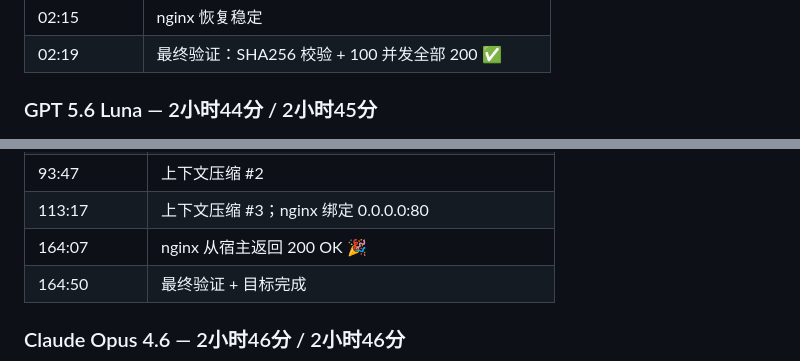
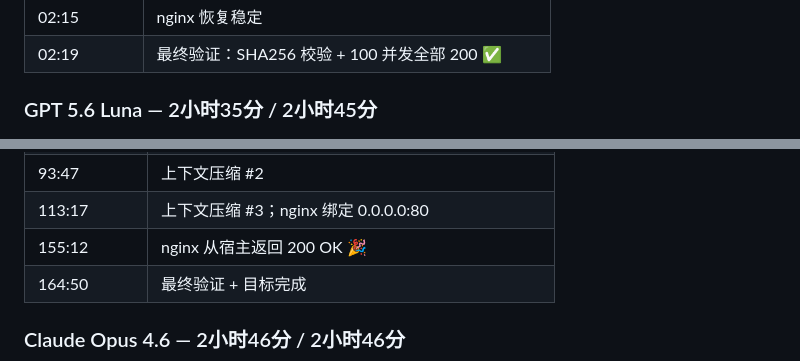
Before and after one commit to wangrunji0408/JiegeOSBench, a Markdown page: README-CN.md, 2 parts joined by grey strips. Drawn GitHub-style.

Commit message:
Sort results table strictly by first HTTP 200; fix Luna first-200 to 2h35min (log shows first host 200 at +155min active, the old 2h44min was the final regression)

```diff
--- a/README-CN.md
+++ b/README-CN.md
@@ -217,7 +217,7 @@ Claude Code 运行约 **2小时19分钟**。151 次 API 请求，累计 2630 万
 | 02:15 | nginx 恢复稳定 |
 | 02:19 | 最终验证：SHA256 校验 + 100 并发全部 200 ✅ |
 
-### GPT 5.6 Luna — 2小时44分 / 2小时45分
+### GPT 5.6 Luna — 2小时35分 / 2小时45分
 
 ![GPT 5.6 Luna Timeline](figures/gpt56-luna-timeline.png)
 
@@ -235,7 +235,7 @@ OpenAI Codex（桌面版）有效运行 **~2小时45分**（墙钟 3小时19分
 | 61:44 | 动态链接成功——所有依赖库完成 ELF 映射 |
 | 93:47 | 上下文压缩 #2 |
 | 113:17 | 上下文压缩 #3；nginx 绑定 0.0.0.0:80 |
-| 164:07 | nginx 从宿主返回 200 OK 🎉 |
+| 155:12 | nginx 从宿主返回 200 OK 🎉 |
 | 164:50 | 最终验证 + 目标完成 |
 
 ### Claude Opus 4.6 — 2小时46分 / 2小时46分
```
Also changed, not shown: other parts of README-CN.md (+5 -5 lines), README.md (+7 -7 lines).
